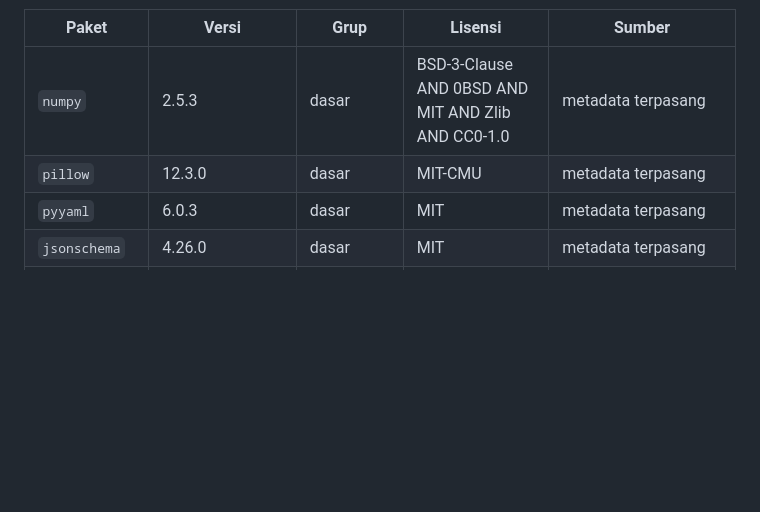
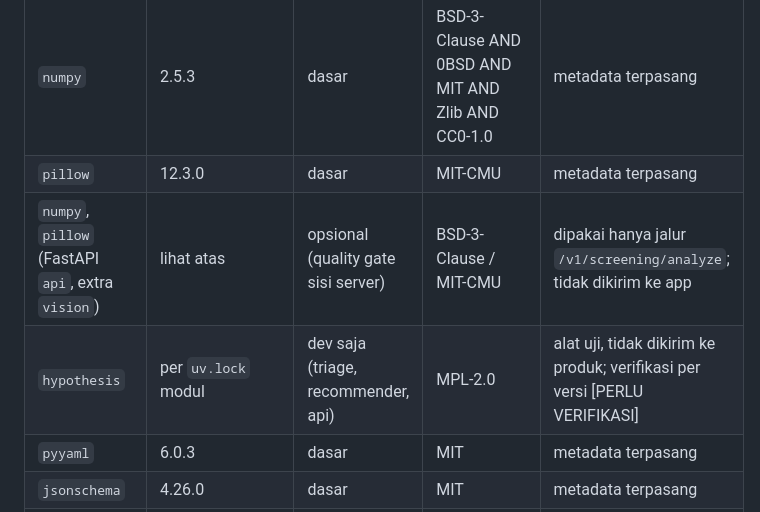
Before and after one commit to Ryhn-F/dentisin-api, a Markdown page: ml/data/LICENSES.md, the part around the change. Rendered like a GitHub page; blank space fills up the shorter version.

Commit message:
docs(licenses): record api vision extra and hypothesis dev dependency
Co-Authored-By: Claude Sonnet 5.5 <noreply@anthropic.com>

```diff
--- a/ml/data/LICENSES.md
+++ b/ml/data/LICENSES.md
@@ -48,6 +48,8 @@ Versi = yang di-resolve `uv.lock` pada 2026-10-09. Lisensi paket dasar & dev **d
 |---|---|---|---|---|
 | `numpy` | 2.5.3 | dasar | BSD-3-Clause AND 0BSD AND MIT AND Zlib AND CC0-1.0 | metadata terpasang |
 | `pillow` | 12.3.0 | dasar | MIT-CMU | metadata terpasang |
+| `numpy`, `pillow` (FastAPI `api`, extra `vision`) | lihat atas | opsional (quality gate sisi server) | BSD-3-Clause / MIT-CMU | dipakai hanya jalur `/v1/screening/analyze`; tidak dikirim ke app |
+| `hypothesis` | per `uv.lock` modul | dev saja (triage, recommender, api) | MPL-2.0 | alat uji, tidak dikirim ke produk; verifikasi per versi [PERLU VERIFIKASI] |
 | `pyyaml` | 6.0.3 | dasar | MIT | metadata terpasang |
 | `jsonschema` | 4.26.0 | dasar | MIT | metadata terpasang |
 | `defusedxml` | 0.7.1 | dasar (parser VOC XML aman) | PSF License | metadata terpasang |
```
